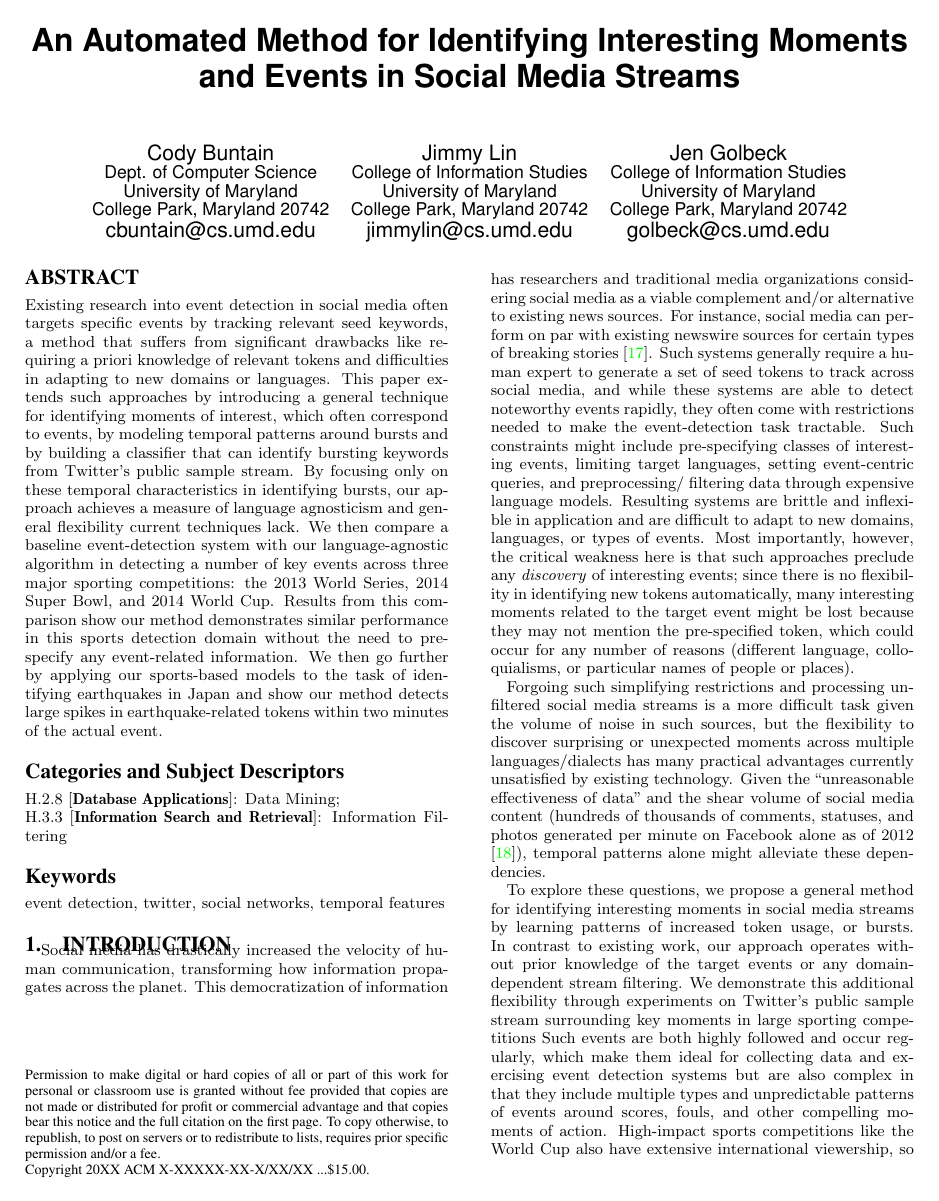
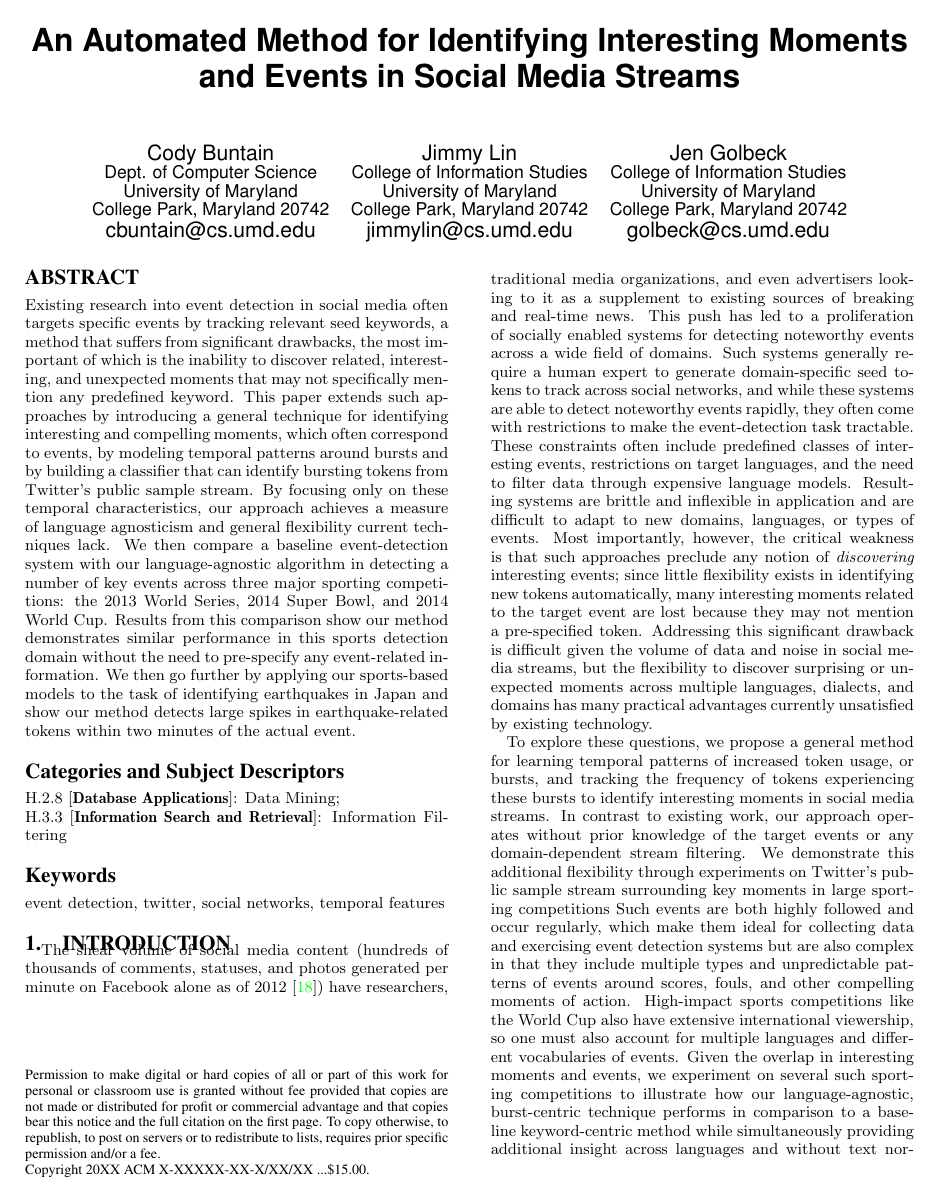
Before and after one commit to Dilruk/www2015paper, a LaTeX paper (www15.tex): page 1 of 10. Compiled offline with pdfLaTeX.

Commit message:
More movement towards interesting event detection

```diff
--- a/www15.tex
+++ b/www15.tex
@@ -120,9 +120,9 @@ Jen Golbeck\\
 
 \maketitle
 \begin{abstract}
-Existing research into event detection in social media often targets specific events by tracking relevant seed keywords, a method that suffers from significant drawbacks like requiring a priori knowledge of relevant tokens and difficulties in adapting to new domains or languages.
-This paper extends such approaches by introducing a general technique for identifying moments of interest, which often correspond to events, by modeling temporal patterns around bursts and by building a classifier that can identify bursting keywords from Twitter's public sample stream.
-By focusing only on these temporal characteristics in identifying bursts, our approach achieves a measure of language agnosticism and general flexibility current techniques lack.
+Existing research into event detection in social media often targets specific events by tracking relevant seed keywords, a method that suffers from significant drawbacks, the most important of which is the inability to discover related, interesting, and unexpected moments that may not specifically mention any predefined keyword.
+This paper extends such approaches by introducing a general technique for identifying interesting and compelling moments, which often correspond to events, by modeling temporal patterns around bursts and by building a classifier that can identify bursting tokens from Twitter's public sample stream.
+By focusing only on these temporal characteristics, our approach achieves a measure of language agnosticism and general flexibility current techniques lack.
 We then compare a baseline event-detection system with our language-agnostic algorithm in detecting a number of key events across three major sporting competitions: the 2013 World Series, 2014 Super Bowl, and 2014 World Cup.
 Results from this comparison show our method demonstrates similar performance in this sports detection domain without the need to pre-specify any event-related information.
 We then go further by applying our sports-based models to the task of identifying earthquakes in Japan and show our method detects large spikes in earthquake-related tokens within two minutes of the actual event.
@@ -138,23 +138,20 @@ We then go further by applying our sports-based models to the task of identifyin
 
 \section{Introduction}
 
-Social media has drastically increased the velocity of human communication, transforming how information propagates across the planet.
-This democratization of information has researchers and traditional media organizations considering social media as a viable complement and/or alternative to existing news sources.
-For instance, social media can perform on par with existing newswire sources for certain types of breaking stories \cite{petrovic2013can}.
-Such systems generally require a human expert to generate a set of seed tokens to track across social media, and while these systems are able to detect noteworthy events rapidly, they often come with restrictions needed to make the event-detection task tractable.
-Such constraints might include pre-specifying classes of interesting events, limiting target languages, setting event-centric queries, and preprocessing/ filtering data through expensive language models.
+The shear volume of social media content (hundreds of thousands of comments, statuses, and photos generated per minute on Facebook alone as of 2012 \cite{Pring2012}) have researchers, traditional media organizations, and even advertisers looking to it as a supplement to existing sources of breaking and real-time news.
+This push has led to a proliferation of socially enabled systems for detecting noteworthy events across a wide field of domains.
+Such systems generally require a human expert to generate domain-specific seed tokens to track across social networks, and while these systems are able to detect noteworthy events rapidly, they often come with restrictions to make the event-detection task tractable.
+These constraints often include predefined classes of interesting events, restrictions on target languages, and the need to filter data through expensive language models.
 Resulting systems are brittle and inflexible in application and are difficult to adapt to new domains, languages, or types of events.
-Most importantly, however, the critical weakness here is that such approaches preclude any  \emph{discovery} of interesting events; since there is no flexibility in identifying new tokens automatically, many interesting moments related to the target event might be lost because they may not mention the pre-specified token, which could occur for any number of reasons (different language, colloquialisms, or particular names of people or places).
+Most importantly, however, the critical weakness is that such approaches preclude any notion of \emph{discovering} interesting events; since little flexibility exists in identifying new tokens automatically, many interesting moments related to the target event are lost because they may not mention a pre-specified token.
+Addressing this significant drawback is difficult given the volume of data and noise in social media streams, but the flexibility to discover surprising or unexpected moments across multiple languages, dialects, and domains has many practical advantages currently unsatisfied by existing technology.
 
-Forgoing such simplifying restrictions and processing unfiltered social media streams is a more difficult task given the volume of noise in such sources, but the flexibility to discover surprising or unexpected moments across multiple languages/dialects has many practical advantages currently unsatisfied by existing technology.
-Given the ``unreasonable effectiveness of data'' and the shear volume of social media content  (hundreds of thousands of comments, statuses, and photos generated per minute on Facebook alone as of 2012 \cite{Pring2012}), temporal patterns alone might alleviate these dependencies.
-
-To explore these questions, we propose a general method for identifying interesting moments in social media streams by learning patterns of increased token usage, or bursts.
+To explore these questions, we propose a general method for learning temporal patterns of increased token usage, or bursts, and tracking the frequency of tokens experiencing these bursts to identify interesting moments in social media streams.
 In contrast to existing work, our approach operates without prior knowledge of the target events or any domain-dependent stream filtering.
 We demonstrate this additional flexibility through experiments on Twitter's public sample stream surrounding key moments in large sporting competitions
 Such events are both highly followed and occur regularly, which make them ideal for collecting data and exercising event detection systems but are also complex in that they include multiple types and unpredictable patterns of events around scores, fouls, and other compelling moments of action.
 High-impact sports competitions like the World Cup also have extensive international viewership, so one must also account for multiple languages and different vocabularies of events.
-We experiment on several such sporting competitions to illustrate how our language-agnostic, burst-centric technique performs in comparison to a baseline keyword-centric method while simultaneously providing additional insight across languages and without text normalization or filtering.
+Given the overlap in interesting moments and events, we experiment on several such sporting competitions to illustrate how our language-agnostic, burst-centric technique performs in comparison to a baseline keyword-centric method while simultaneously providing additional insight across languages and without text normalization or filtering.
 Finally, we apply the models learned in the sporting domain to earthquake detection and show performance commensurate with existing research.
 
 More concisely, this work makes the following contributions:
```
Also changed, not shown: www15.pdf, www15.tex (29 more changed lines).
